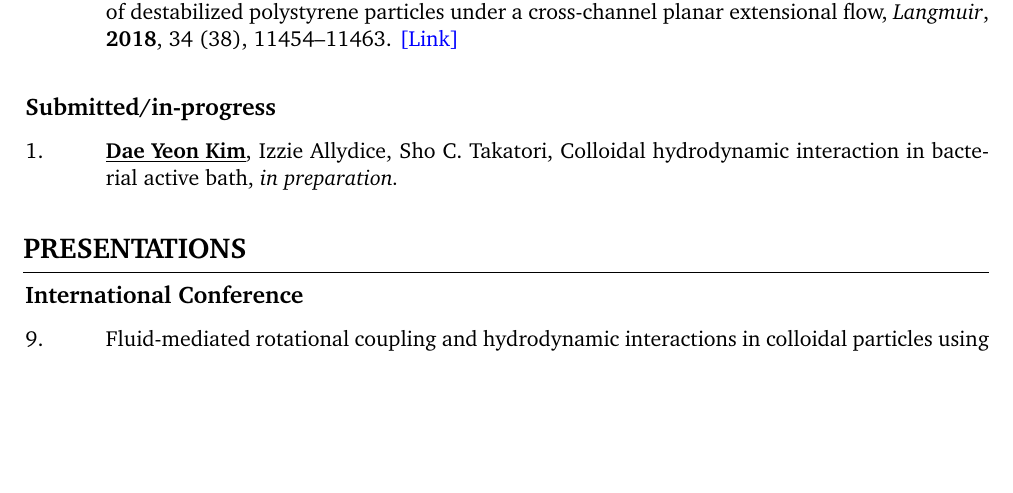
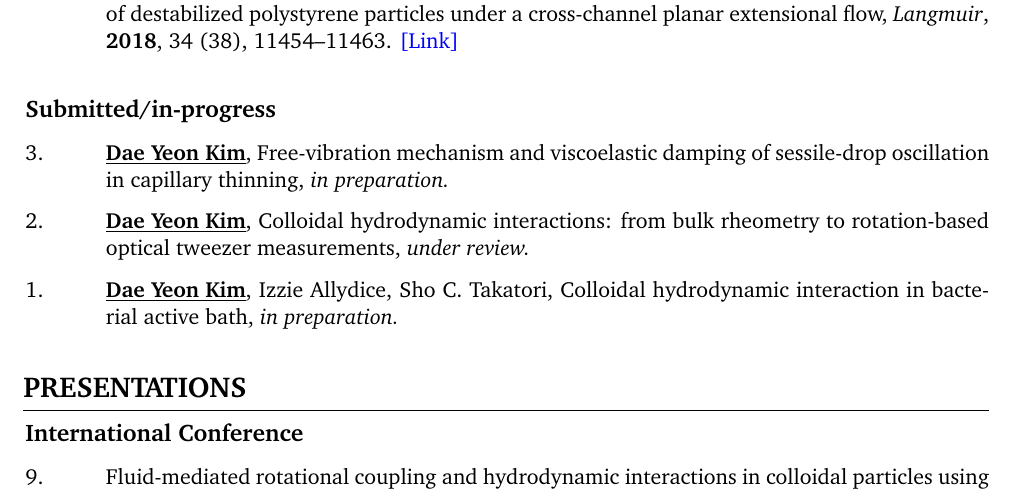
Before and after one commit to eodus727/dae-yeon-kim-cv, a LaTeX CV (CV_DYK.tex): part of page 3 of 5, cut so that both start at the same text, the shorter picture padded with empty space. Compiled offline with pdfLaTeX.

Commit message:
Add two submitted/in-progress manuscripts

```diff
--- a/CV_DYK.tex
+++ b/CV_DYK.tex
@@ -535,6 +535,18 @@
     \subsection{Submitted/in-progress}
 
 
+    \begin{pubitem}{3.}{\textbf{\underline{Dae Yeon Kim}},
+    Free-vibration mechanism and viscoelastic damping of sessile-drop oscillation in capillary thinning, \textit{in preparation.}}
+    \end{pubitem}
+
+    \vspace{0.3em}
+
+    \begin{pubitem}{2.}{\textbf{\underline{Dae Yeon Kim}},
+    Colloidal hydrodynamic interactions: from bulk rheometry to rotation-based optical tweezer measurements, \textit{under review.}}
+    \end{pubitem}
+
+    \vspace{0.3em}
+
     \begin{pubitem}{1.}{\textbf{\underline{Dae Yeon Kim}}, Izzie Allydice, Sho C. Takatori,
     Colloidal hydrodynamic interaction in bacterial active bath, \textit{in preparation.}}
     \end{pubitem}
```
